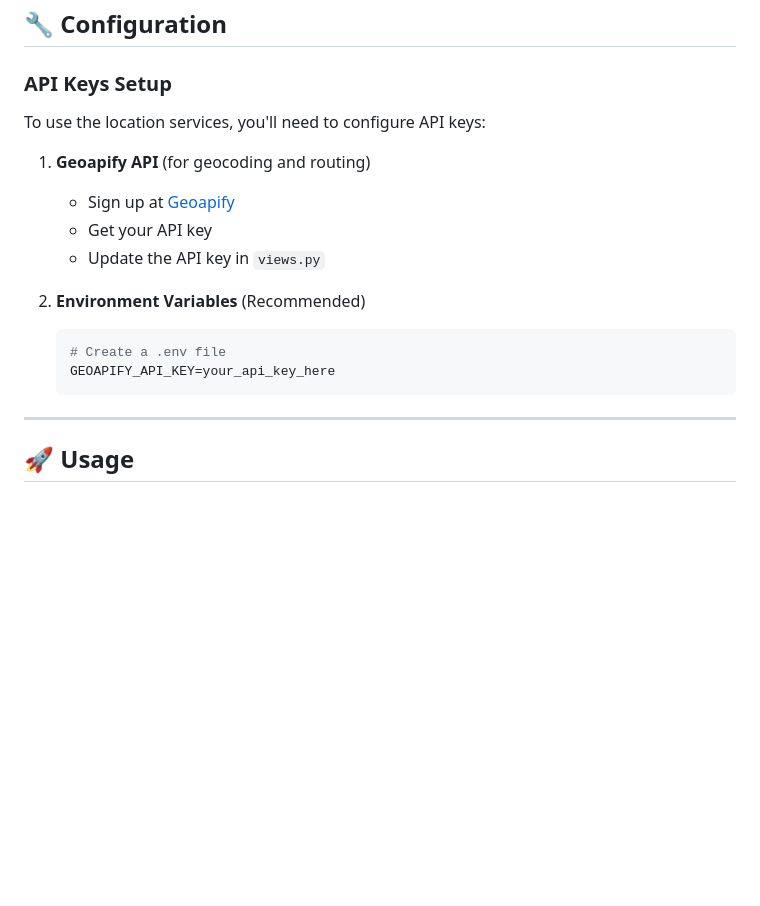
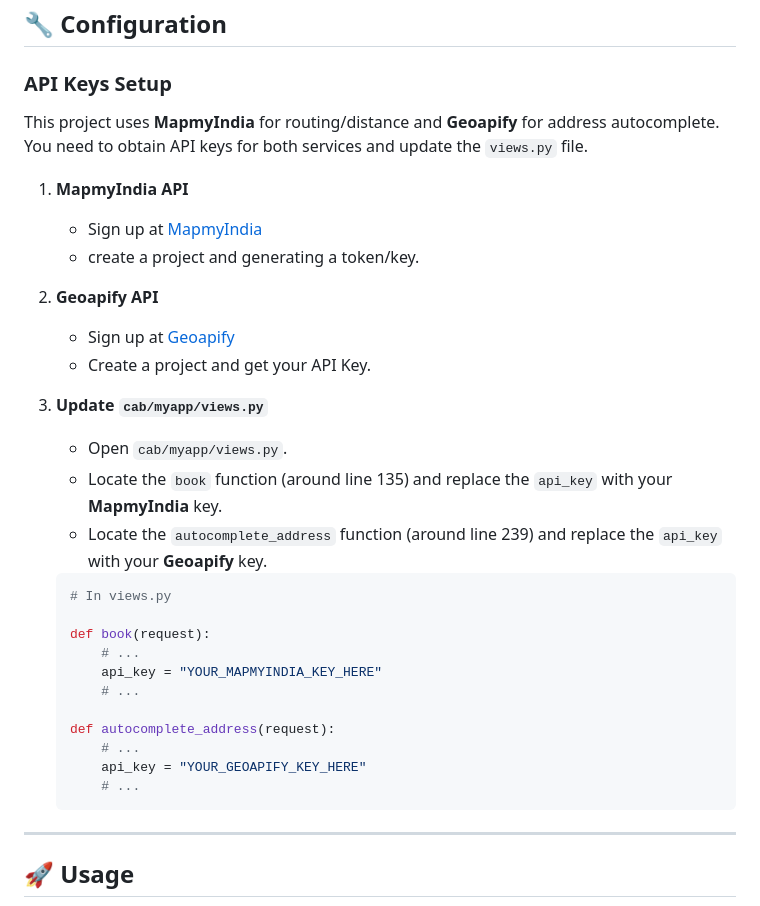
Before and after one commit to raj21121609/Sujido, a Markdown page: README.md, the part around one of its changes. Rendered like a GitHub page; blank space fills up the shorter version.

````diff
--- a/README.md
+++ b/README.md
@@ -178,17 +195,33 @@ sujido-cab-booking/
 ## 🔧 Configuration
 
 ### API Keys Setup
-To use the location services, you'll need to configure API keys:
+This project uses **MapmyIndia** for routing/distance and **Geoapify** for address autocomplete. You need to obtain API keys for both services and update the `views.py` file.
 
-1. **Geoapify API** (for geocoding and routing)
-   - Sign up at [Geoapify](https://geoapify.com/)
-   - Get your API key
-   - Update the API key in `views.py`
+1. **MapmyIndia API**
+   - Sign up at [MapmyIndia](https://www.mapmyindia.com/api/)
+   - create a project and generating a token/key.
 
-2. **Environment Variables** (Recommended)
-   ```bash
-   # Create a .env file
-   GEOAPIFY_API_KEY=your_api_key_here
+2. **Geoapify API**
+   - Sign up at [Geoapify](https://www.geoapify.com/)
+   - Create a project and get your API Key.
+
+3. **Update `cab/myapp/views.py`**
+   - Open `cab/myapp/views.py`.
+   - Locate the `book` function (around line 135) and replace the `api_key` with your **MapmyIndia** key.
+   - Locate the `autocomplete_address` function (around line 239) and replace the `api_key` with your **Geoapify** key.
+
+   ```python
+   # In views.py
+
+   def book(request):
+       # ...
+       api_key = "YOUR_MAPMYINDIA_KEY_HERE"
+       # ...
+
+   def autocomplete_address(request):
+       # ...
+       api_key = "YOUR_GEOAPIFY_KEY_HERE"
+       # ...
    ```
 
 ---
````
Also changed, not shown: other parts of README.md (+55 -38 lines).
